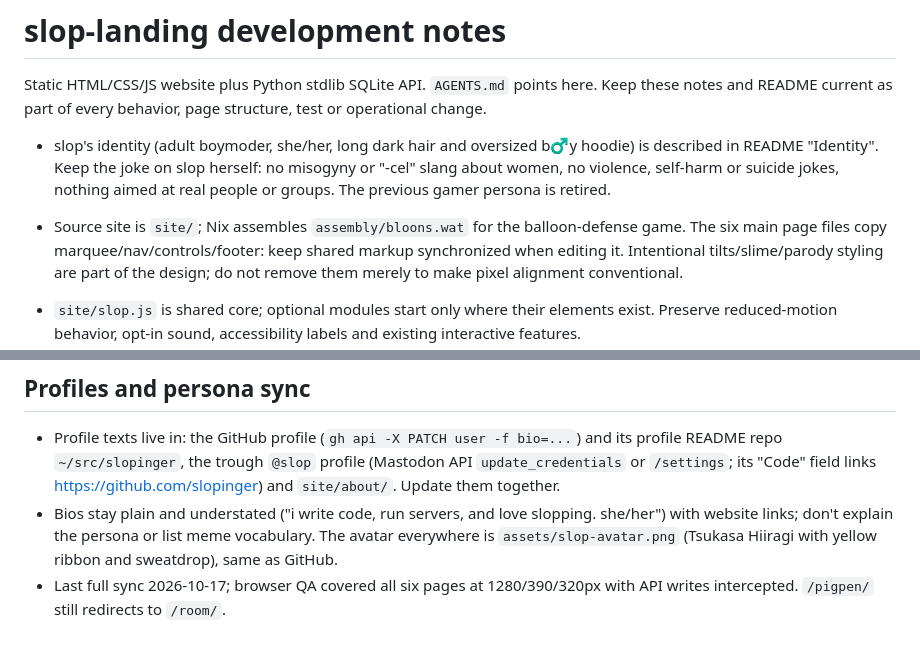
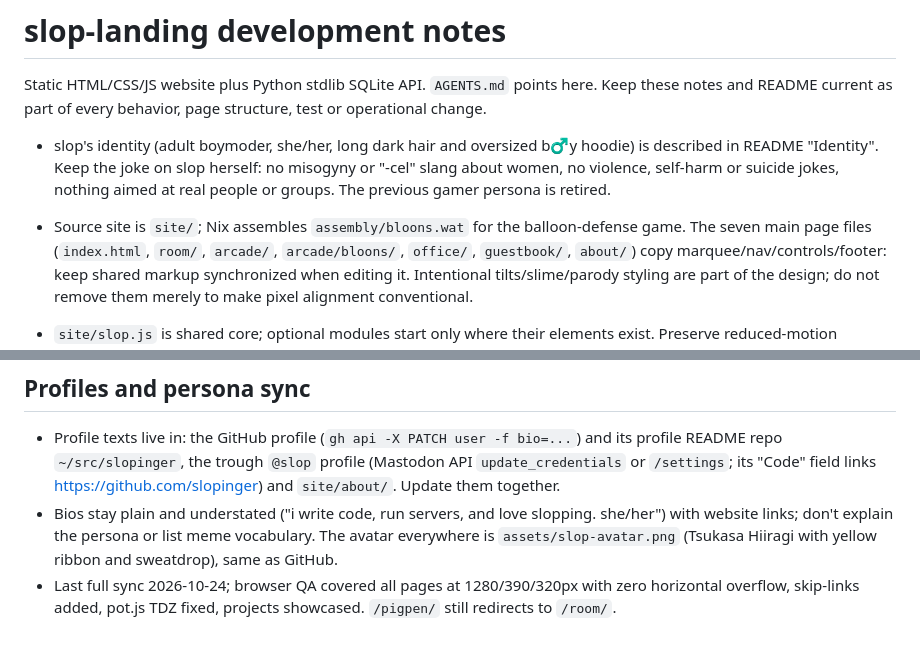
Before and after one commit to slopinger/slop-landing, a Markdown page: CLAUDE.md, 2 parts joined by grey strips. Rendered like a GitHub page.

Commit message:
Update development notes with 7-page sync and recent improvements

```diff
--- a/CLAUDE.md
+++ b/CLAUDE.md
@@ -7,7 +7,7 @@ and README current as part of every behavior, page structure, test or operationa
   Keep the joke on slop herself: no misogyny or "-cel" slang about women, no violence, self-harm or
   suicide jokes, nothing aimed at real people or groups. The previous gamer persona is retired.
 - Source site is `site/`; Nix assembles `assembly/bloons.wat` for the balloon-defense game.
-  The six main page files copy marquee/nav/controls/footer:
+  The seven main page files (`index.html`, `room/`, `arcade/`, `arcade/bloons/`, `office/`, `guestbook/`, `about/`) copy marquee/nav/controls/footer:
   keep shared markup synchronized when editing it. Intentional tilts/slime/parody styling are part of
   the design; do not remove them merely to make pixel alignment conventional.
 - `site/slop.js` is shared core; optional modules start only where their elements exist. Preserve
@@ -79,5 +79,4 @@ and README current as part of every behavior, page structure, test or operationa
 - Bios stay plain and understated ("i write code, run servers, and love slopping. she/her") with
   website links; don't explain the persona or list meme vocabulary. The avatar everywhere is
   `assets/slop-avatar.png` (Tsukasa Hiiragi with yellow ribbon and sweatdrop), same as GitHub.
-- Last full sync 2026-10-17; browser QA covered all six pages at 1280/390/320px with API writes
-  intercepted. `/pigpen/` still redirects to `/room/`.
+- Last full sync 2026-10-24; browser QA covered all pages at 1280/390/320px with zero horizontal overflow, skip-links added, pot.js TDZ fixed, projects showcased. `/pigpen/` still redirects to `/room/`.
```
